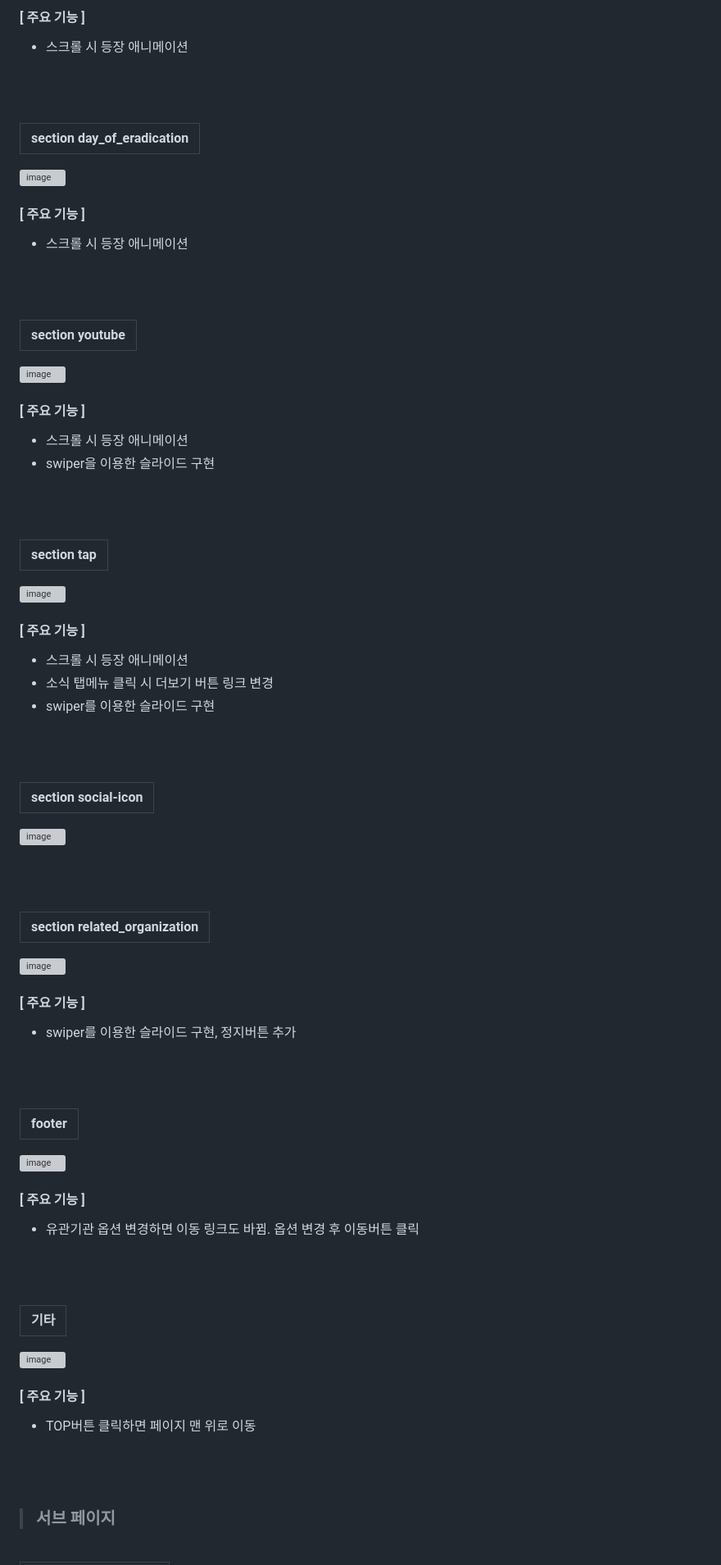
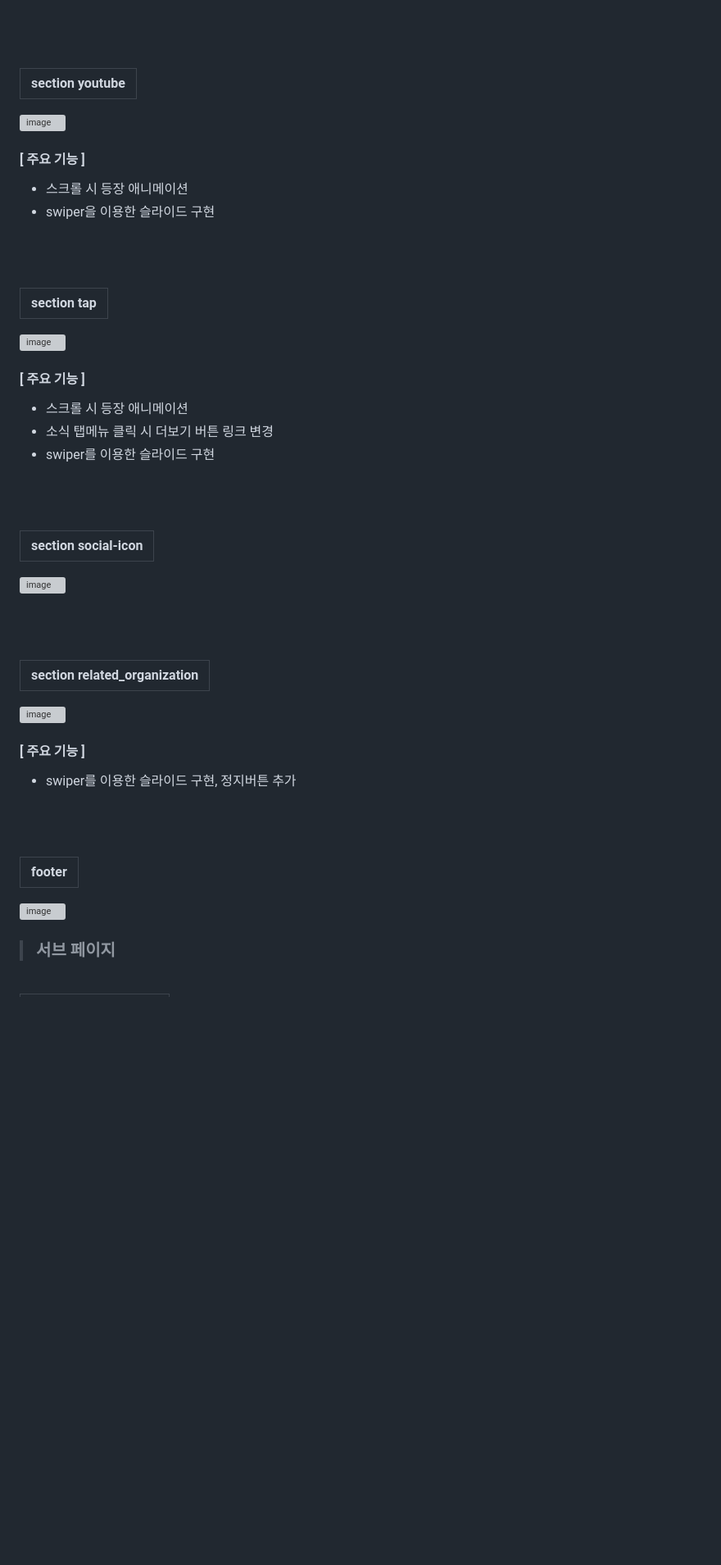
Before and after one commit to kkh12345/renewal_public_institution, a Markdown page: README.md, the part around one of its changes. Shown at 82% size. GitHub-like rendering; blank space fills up the shorter version; grey boxes are pictures that could not be loaded.

```diff
--- a/README.md
+++ b/README.md
@@ -82,20 +78,6 @@
 
 
 
-
-####   [ 주요 기능 ]
-* 스크롤 시 등장 애니메이션
-
-<br><br>
-
-| section day_of_eradication                                                                                                 |
-| :---------------------------------------------------------------------------------------------------------------------- |
-![image](https://github.com/user-attachments/assets/4c5bc509-aed3-430a-89fa-07020fc38b96)
-
-
-
-####   [ 주요 기능 ]
-* 스크롤 시 등장 애니메이션
 
 <br><br>
 
@@ -156,25 +139,6 @@
 
 
 
-
-
-
-####   [ 주요 기능 ]
-* 유관기관 옵션 변경하면 이동 링크도 바뀜. 옵션 변경 후 이동버튼 클릭
-
-<br><br>
-
-| 기타                                                                                             |
-| :---------------------------------------------------------------------------------------------------------------------- |
-![image](https://github.com/user-attachments/assets/968fce7c-6ab8-43e2-9176-59c2e50f0870)
-
-
-
-
-####   [ 주요 기능 ]
-* TOP버튼 클릭하면 페이지 맨 위로 이동
-
-<br><br>
 
 
 >###  서브 페이지
```
Also changed, not shown: other parts of README.md (+15 -29 lines).
